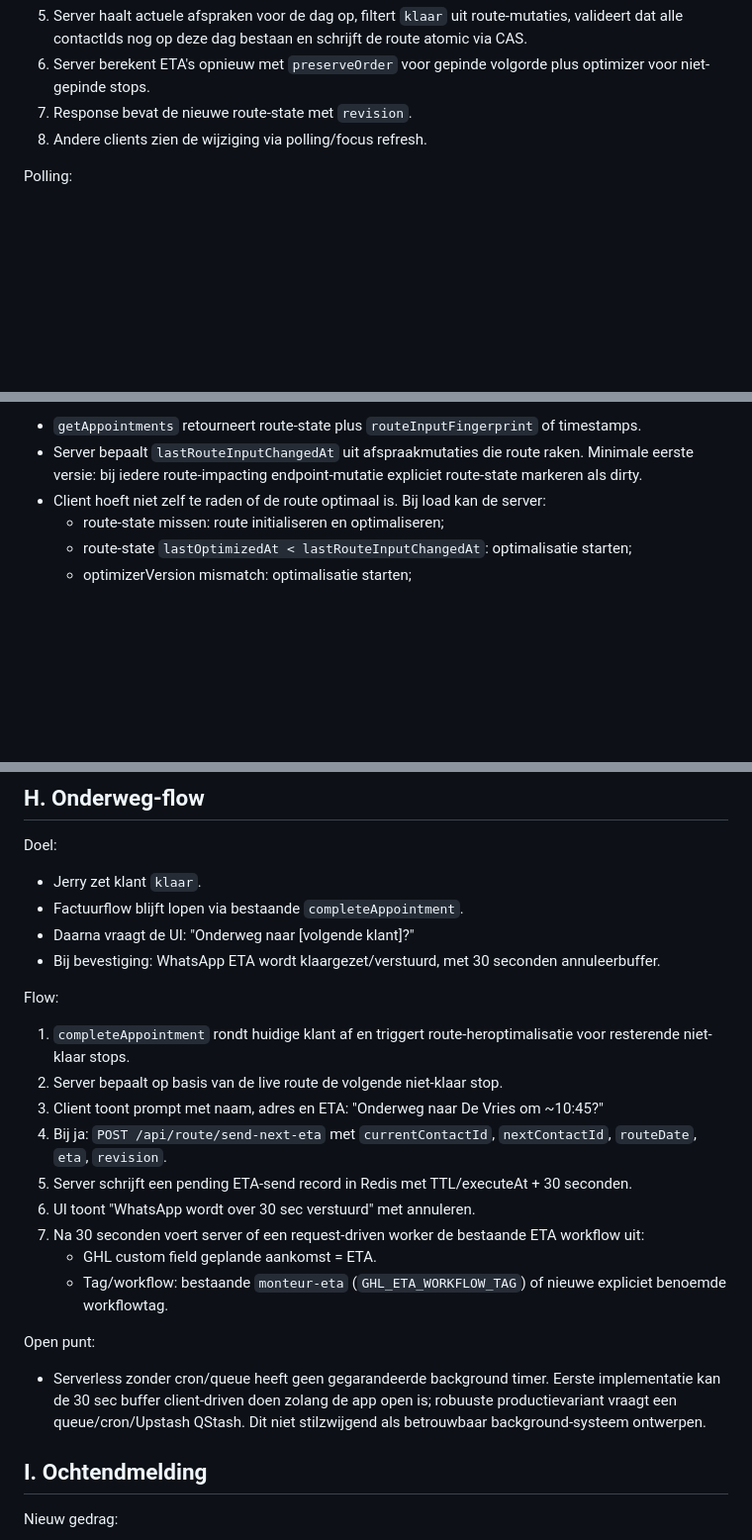
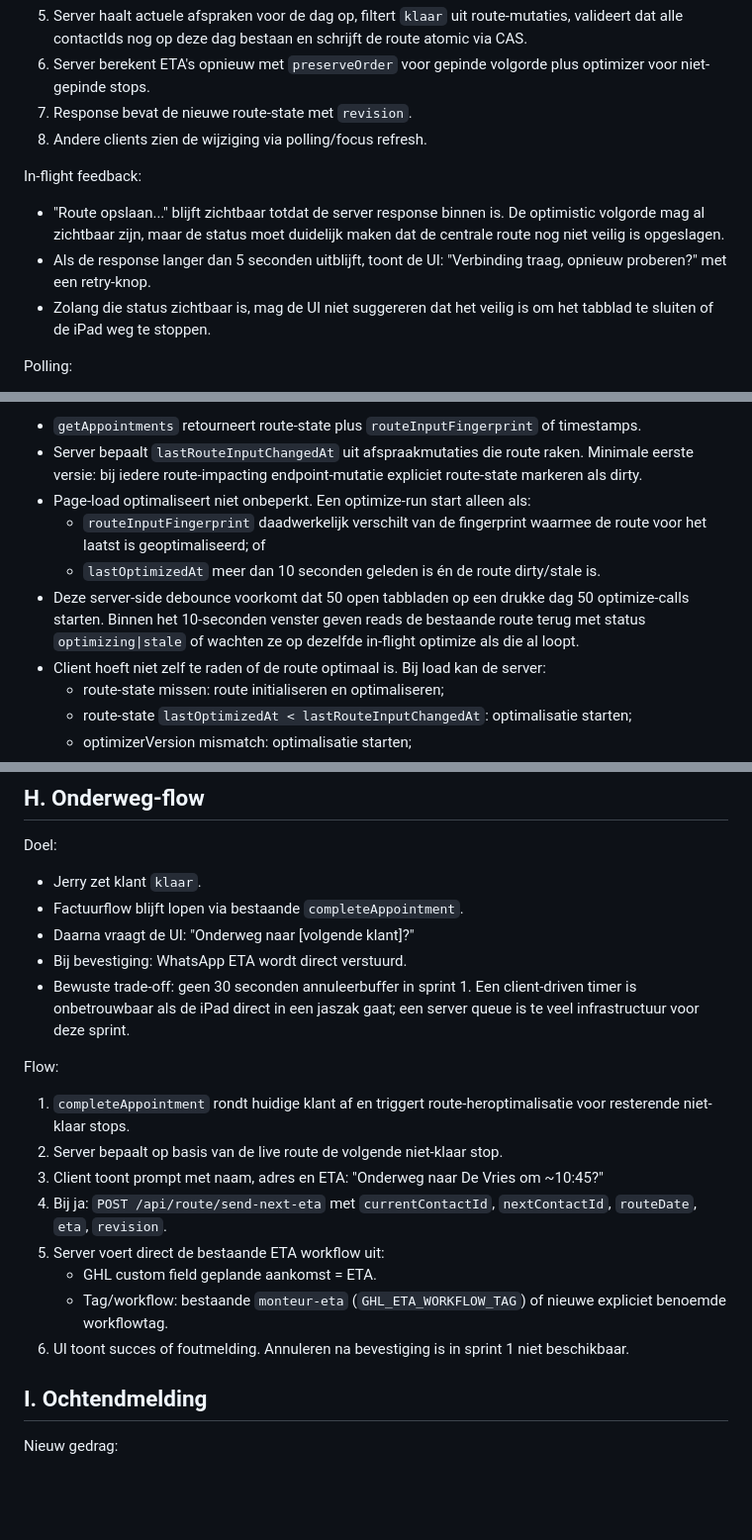
Before and after one commit to hetekraan/hetekraan-planning, a Markdown page: docs/route-always-live-design.md, 3 parts joined by grey strips. Shown at 99% size. Drawn GitHub-style; blank space fills up the shorter version.

```diff
--- a/docs/route-always-live-design.md
+++ b/docs/route-always-live-design.md
@@ -90,6 +90,12 @@ Flow:
 7. Response bevat de nieuwe route-state met `revision`.
 8. Andere clients zien de wijziging via polling/focus refresh.
 
+In-flight feedback:
+
+- "Route opslaan..." blijft zichtbaar totdat de server response binnen is. De optimistic volgorde mag al zichtbaar zijn, maar de status moet duidelijk maken dat de centrale route nog niet veilig is opgeslagen.
+- Als de response langer dan 5 seconden uitblijft, toont de UI: "Verbinding traag, opnieuw proberen?" met een retry-knop.
+- Zolang die status zichtbaar is, mag de UI niet suggereren dat het veilig is om het tabblad te sluiten of de iPad weg te stoppen.
+
 Polling:
 
 - Basis blijft 30 seconden voor volledige plannerdata.
@@ -124,6 +130,10 @@ Page-load check:
 
 - `getAppointments` retourneert route-state plus `routeInputFingerprint` of timestamps.
 - Server bepaalt `lastRouteInputChangedAt` uit afspraakmutaties die route raken. Minimale eerste versie: bij iedere route-impacting endpoint-mutatie expliciet route-state markeren als dirty.
+- Page-load optimaliseert niet onbeperkt. Een optimize-run start alleen als:
+  - `routeInputFingerprint` daadwerkelijk verschilt van de fingerprint waarmee de route voor het laatst is geoptimaliseerd; of
+  - `lastOptimizedAt` meer dan 10 seconden geleden is én de route dirty/stale is.
+- Deze server-side debounce voorkomt dat 50 open tabbladen op een drukke dag 50 optimize-calls starten. Binnen het 10-seconden venster geven reads de bestaande route terug met status `optimizing|stale` of wachten ze op dezelfde in-flight optimize als die al loopt.
 - Client hoeft niet zelf te raden of de route optimaal is. Bij load kan de server:
   - route-state missen: route initialiseren en optimaliseren;
   - route-state `lastOptimizedAt < lastRouteInputChangedAt`: optimalisatie starten;
@@ -247,7 +288,8 @@ Doel:
 - Jerry zet klant `klaar`.
 - Factuurflow blijft lopen via bestaande `completeAppointment`.
 - Daarna vraagt de UI: "Onderweg naar [volgende klant]?"
-- Bij bevestiging: WhatsApp ETA wordt klaargezet/verstuurd, met 30 seconden annuleerbuffer.
+- Bij bevestiging: WhatsApp ETA wordt direct verstuurd.
+- Bewuste trade-off: geen 30 seconden annuleerbuffer in sprint 1. Een client-driven timer is onbetrouwbaar als de iPad direct in een jaszak gaat; een server queue is te veel infrastructuur voor deze sprint.
 
 Flow:
 
@@ -255,15 +297,10 @@ Flow:
 2. Server bepaalt op basis van de live route de volgende niet-klaar stop.
 3. Client toont prompt met naam, adres en ETA: "Onderweg naar De Vries om ~10:45?"
 4. Bij ja: `POST /api/route/send-next-eta` met `currentContactId`, `nextContactId`, `routeDate`, `eta`, `revision`.
-5. Server schrijft een pending ETA-send record in Redis met TTL/executeAt + 30 seconden.
-6. UI toont "WhatsApp wordt over 30 sec verstuurd" met annuleren.
-7. Na 30 seconden voert server of een request-driven worker de bestaande ETA workflow uit:
+5. Server voert direct de bestaande ETA workflow uit:
    - GHL custom field geplande aankomst = ETA.
    - Tag/workflow: bestaande `monteur-eta` (`GHL_ETA_WORKFLOW_TAG`) of nieuwe expliciet benoemde workflowtag.
-
-Open punt:
-
-- Serverless zonder cron/queue heeft geen gegarandeerde background timer. Eerste implementatie kan de 30 sec buffer client-driven doen zolang de app open is; robuuste productievariant vraagt een queue/cron/Upstash QStash. Dit niet stilzwijgend als betrouwbaar background-systeem ontwerpen.
+6. UI toont succes of foutmelding. Annuleren na bevestiging is in sprint 1 niet beschikbaar.
 
 ## I. Ochtendmelding
 
```
Also changed, not shown: other parts of docs/route-always-live-design.md (+46 -15 lines).
